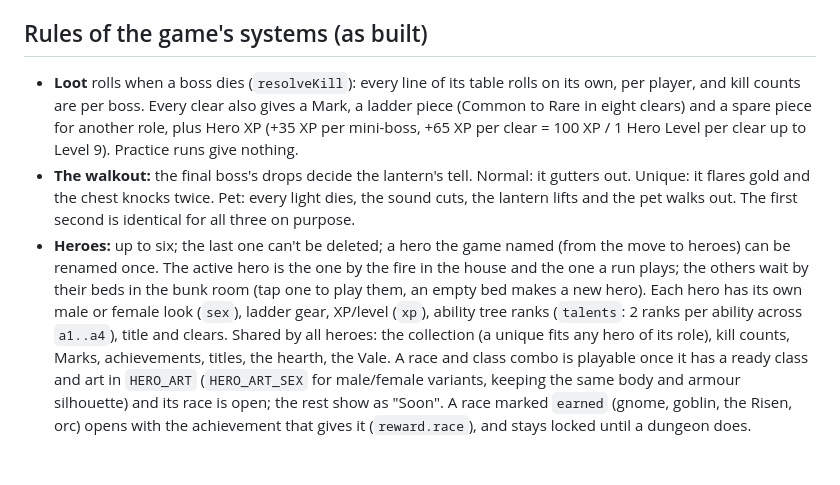
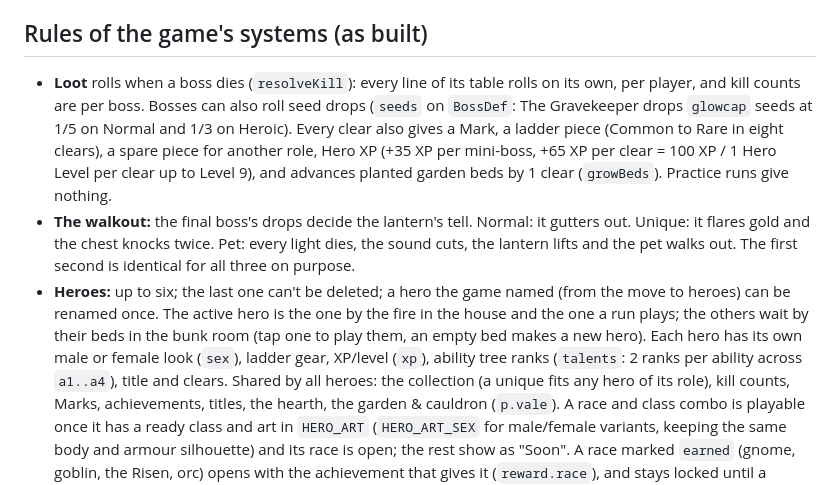
Before and after one commit to ReubenTechery/highfell, a Markdown page: AGENTS.md, the part around one of its changes. Rendered like a GitHub page; blank space fills up the shorter version.

```diff
--- a/AGENTS.md
+++ b/AGENTS.md
@@ -85,8 +85,8 @@ The full systems design (abilities, talents, sets, drop tables, achievements, ba
 ## Rules of the game's systems (as built)
 
 - **Loot** rolls when a boss dies (`resolveKill`): every line of its table rolls on its own, per player, and
-  kill counts are per boss. Every clear also gives a Mark, a ladder piece (Common to Rare in eight clears)
-  and a spare piece for another role, plus Hero XP (+35 XP per mini-boss, +65 XP per clear = 100 XP / 1 Hero Level per clear up to Level 9). Practice runs give nothing.
+  kill counts are per boss. Bosses can also roll seed drops (`seeds` on `BossDef`: The Gravekeeper drops `glowcap` seeds at 1/5 on Normal and 1/3 on Heroic). Every clear also gives a Mark, a ladder piece (Common to Rare in eight clears),
+  a spare piece for another role, Hero XP (+35 XP per mini-boss, +65 XP per clear = 100 XP / 1 Hero Level per clear up to Level 9), and advances planted garden beds by 1 clear (`growBeds`). Practice runs give nothing.
 - **The walkout:** the final boss's drops decide the lantern's tell. Normal: it gutters out. Unique: it
   flares gold and the chest knocks twice. Pet: every light dies, the sound cuts, the lantern lifts and the
   pet walks out. The first second is identical for all three on purpose.
@@ -94,7 +94,7 @@ The full systems design (abilities, talents, sets, drop tables, achievements, ba
   renamed once. The active hero is the one by the fire in the house and the one a run plays; the others wait by their beds
   in the bunk room (tap one to play them, an empty bed makes a new hero). Each hero has its own
   male or female look (`sex`), ladder gear, XP/level (`xp`), ability tree ranks (`talents`: 2 ranks per ability across `a1..a4`), title and clears. Shared by all heroes: the collection (a unique fits any hero of its role),
-  kill counts, Marks, achievements, titles, the hearth, the Vale. A race and class combo is playable once it
+  kill counts, Marks, achievements, titles, the hearth, the garden & cauldron (`p.vale`). A race and class combo is playable once it
   has a ready class and art in `HERO_ART` (`HERO_ART_SEX` for male/female variants, keeping the same body and armour silhouette) and its race is open; the rest show as "Soon". A race marked
   `earned` (gnome, goblin, the Risen, orc) opens with the achievement that gives it (`reward.race`), and
   stays locked until a dungeon does.
```
Also changed, not shown: other parts of AGENTS.md (+20 -18 lines), docs/design.md (+35 -38 lines).
